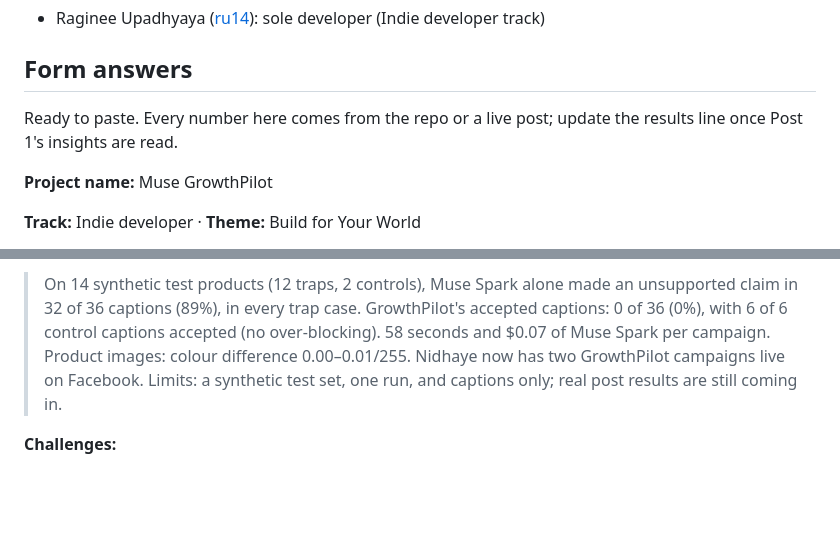
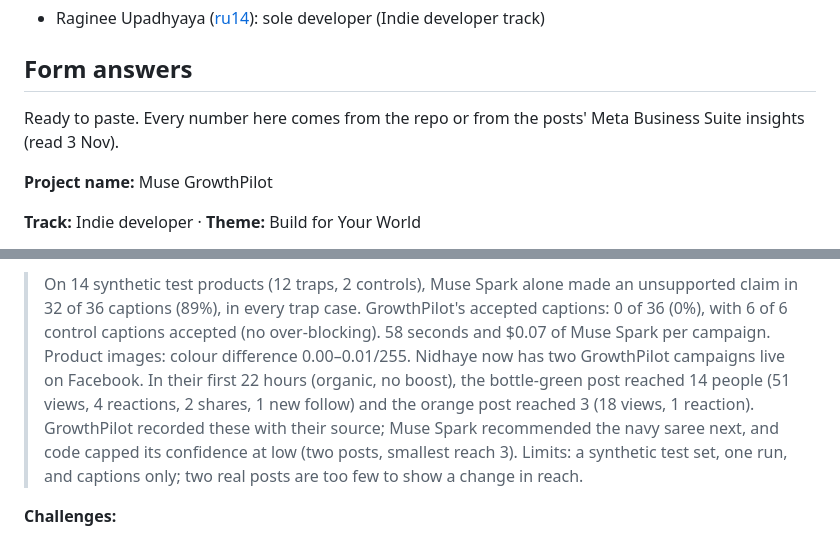
Before and after one commit to ru14/muse-growthpilot, a Markdown page: docs/SUBMISSION.md, 2 parts joined by grey strips. Rendered like a GitHub page; blank space fills up the shorter version.

Commit message:
Form answers: first real post results and recommendation
Co-Authored-By: Claude Opus 5.5 <noreply@anthropic.com>

```diff
--- a/docs/SUBMISSION.md
+++ b/docs/SUBMISSION.md
@@ -64,8 +64,8 @@ Demo 25%.
 
 ## Form answers
 
-Ready to paste. Every number here comes from the repo or a live post; update the results
-line once Post 1's insights are read.
+Ready to paste. Every number here comes from the repo or from the posts' Meta Business
+Suite insights (read 3 Nov).
 
 **Project name:** Muse GrowthPilot
 
@@ -129,9 +129,13 @@ line once Post 1's insights are read.
 > claim in 32 of 36 captions (89%), in every trap case. GrowthPilot's accepted captions: 0 of
 > 36 (0%), with 6 of 6 control captions accepted (no over-blocking). 58 seconds and $0.07 of
 > Muse Spark per campaign. Product images: colour difference 0.00–0.01/255. Nidhaye now has
-> two GrowthPilot campaigns live on Facebook.
-> Limits: a synthetic test set, one run, and captions only; real post results are still
-> coming in.
+> two GrowthPilot campaigns live on Facebook. In their first 22 hours (organic, no boost),
+> the bottle-green post reached 14 people (51 views, 4 reactions, 2 shares, 1 new follow) and
+> the orange post reached 3 (18 views, 1 reaction). GrowthPilot recorded these with their
+> source; Muse Spark recommended the navy saree next, and code capped its confidence at low
+> (two posts, smallest reach 3).
+> Limits: a synthetic test set, one run, and captions only; two real posts are too few to
+> show a change in reach.
 
 **Challenges:**
 > Muse Image sometimes drew a second saree into the background, which would show customers
```
